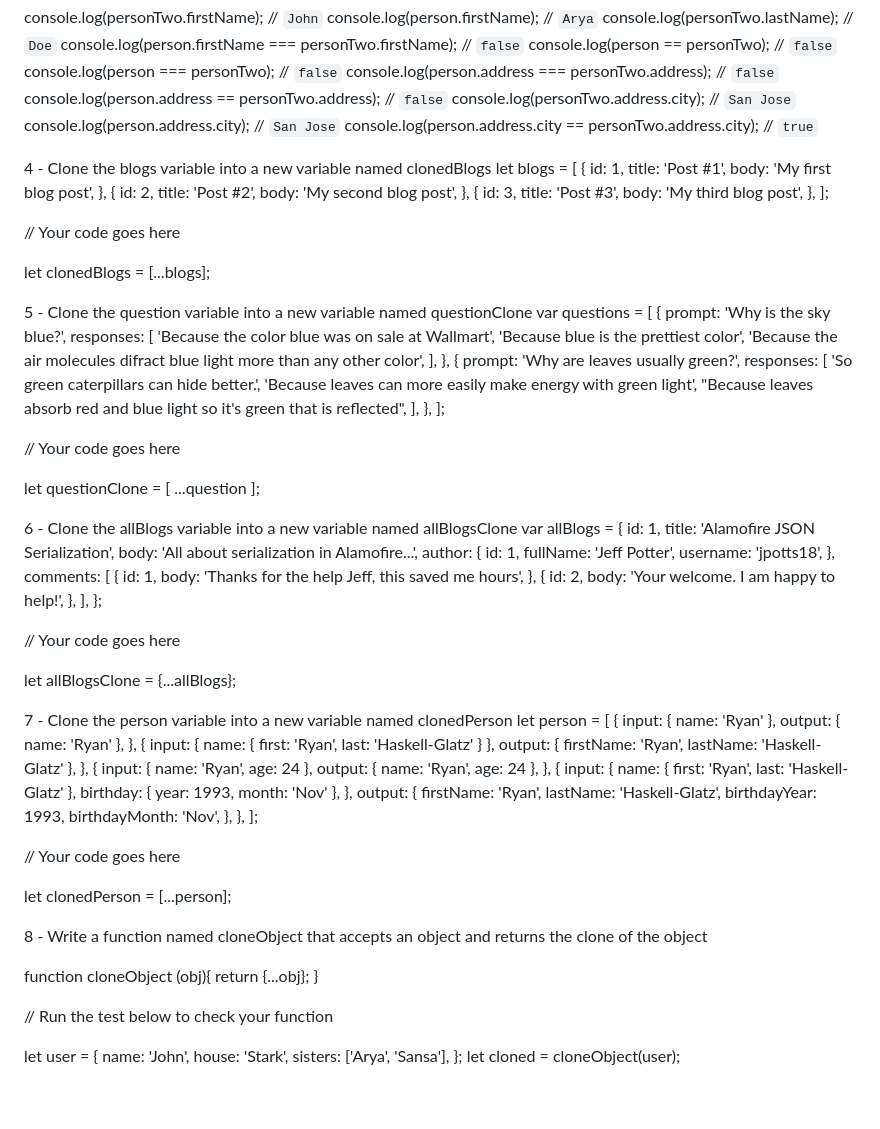
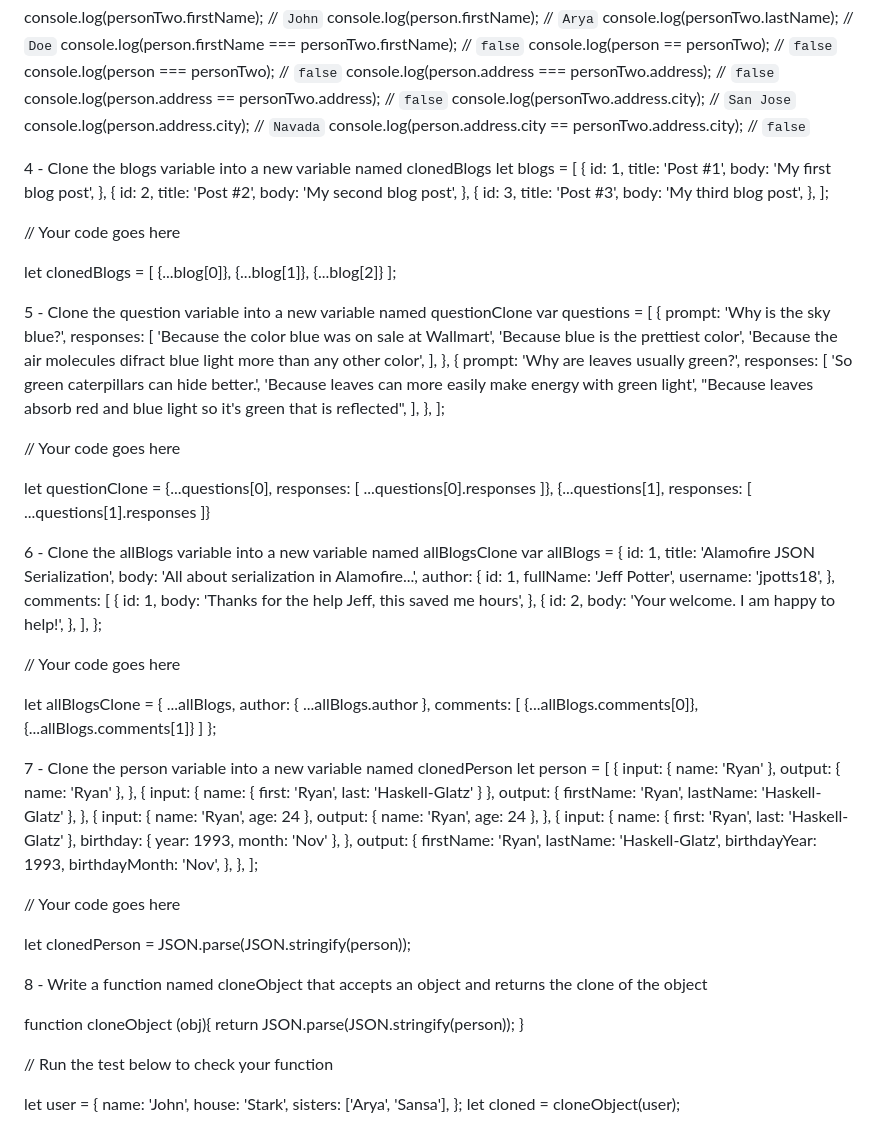
Before and after one commit to shubhamgiri70/Data-Structure-Objects-and-Arrays-, a Markdown page: Assignment: Cloning/clone.md, the part around the change. GitHub-like rendering; blank space fills up the shorter version.

Commit message:
done with assignment

```diff
--- a/Assignment: Cloning/clone.md
+++ b/Assignment: Cloning/clone.md
@@ -79,8 +79,8 @@ console.log(person === personTwo); // `false`
 console.log(person.address === personTwo.address); // `false`
 console.log(person.address == personTwo.address); // `false`
 console.log(personTwo.address.city); // `San Jose`
-console.log(person.address.city); // `San Jose`
-console.log(person.address.city == personTwo.address.city); // `true`
+console.log(person.address.city); // `Navada`
+console.log(person.address.city == personTwo.address.city); // `false`
 
 4 - Clone the blogs variable into a new variable named clonedBlogs
 let blogs = [
@@ -103,7 +103,11 @@ body: 'My third blog post',
 
 // Your code goes here
 
-let clonedBlogs = [...blogs];
+let clonedBlogs = [
+{...blog[0]},
+{...blog[1]},
+{...blog[2]}
+];
 
 5 - Clone the question variable into a new variable named questionClone
 var questions = [
@@ -127,7 +131,13 @@ responses: [
 
 // Your code goes here
 
-let questionClone = [ ...question ];
+let questionClone =
+{...questions[0], responses: [
+...questions[0].responses
+]},
+{...questions[1], responses: [
+...questions[1].responses
+]}
 
 6 - Clone the allBlogs variable into a new variable named allBlogsClone
 var allBlogs = {
@@ -153,7 +163,16 @@ body: 'Your welcome. I am happy to help!',
 
 // Your code goes here
 
-let allBlogsClone = {...allBlogs};
+let allBlogsClone = {
+...allBlogs,
+author: {
+...allBlogs.author
+},
+comments: [
+{...allBlogs.comments[0]},
+{...allBlogs.comments[1]}
+]
+};
 
 7 - Clone the person variable into a new variable named clonedPerson
 let person = [
@@ -185,12 +204,12 @@ birthdayMonth: 'Nov',
 
 // Your code goes here
 
-let clonedPerson = [...person];
+let clonedPerson = JSON.parse(JSON.stringify(person));
 
 8 - Write a function named cloneObject that accepts an object and returns the clone of the object
 
 function cloneObject (obj){
-  return {...obj};
+return JSON.parse(JSON.stringify(person));
 }
 
 // Run the test below to check your function
```
